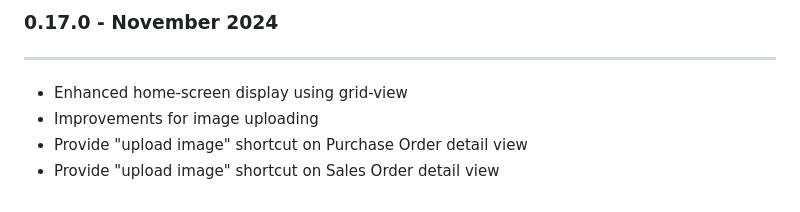
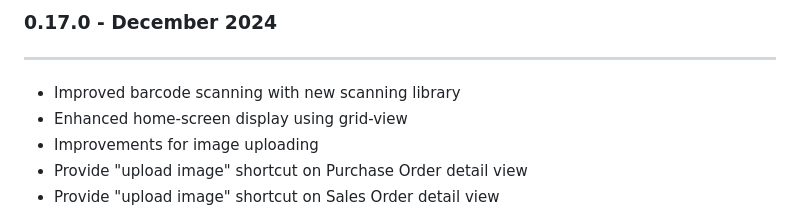
Before and after one commit to inventree/inventree-app, a Markdown page: assets/release_notes.md, the part around the change. Rendered like a GitHub page.

Commit message:
Update release notes

```diff
--- a/assets/release_notes.md
+++ b/assets/release_notes.md
@@ -1,6 +1,7 @@
-### 0.17.0 - November 2024
+### 0.17.0 - December 2024
 ---
 
+- Improved barcode scanning with new scanning library
 - Enhanced home-screen display using grid-view
 - Improvements for image uploading
 - Provide "upload image" shortcut on Purchase Order detail view
```
